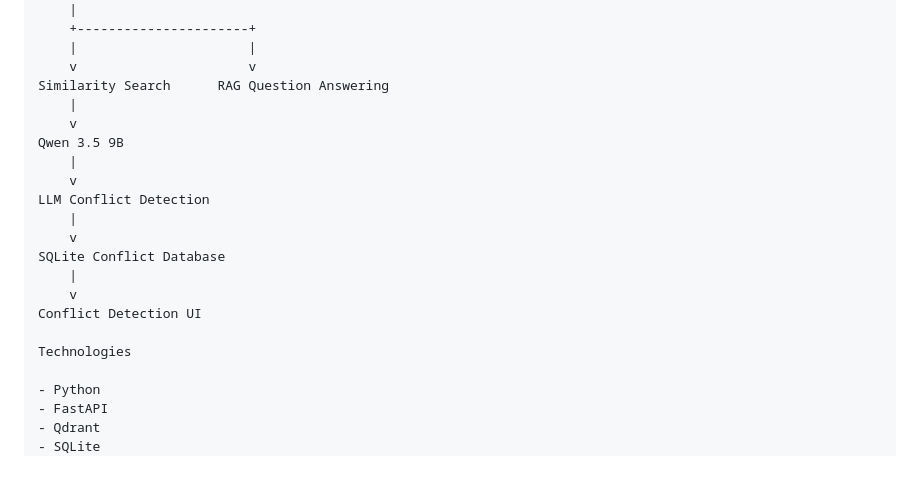
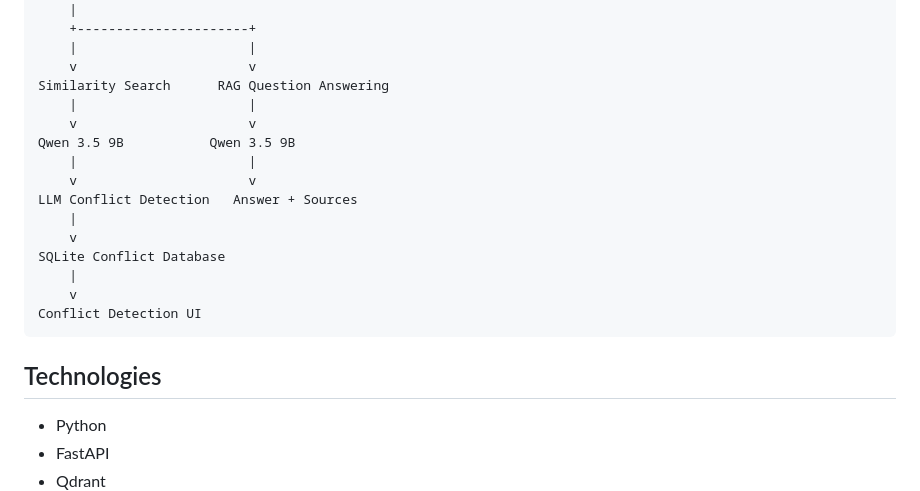
Before and after one commit to OEmreSenel/rag-document-conflict-detection, a Markdown page: README.md, the part around one of its changes. Rendered like a GitHub page.

````diff
--- a/README.md
+++ b/README.md
@@ -49,20 +49,21 @@ Qdrant Vector Database
     |                      |
     v                      v
 Similarity Search      RAG Question Answering
-    |
-    v
-Qwen 3.5 9B
-    |
-    v
-LLM Conflict Detection
+    |                      |
+    v                      v
+Qwen 3.5 9B           Qwen 3.5 9B
+    |                      |
+    v                      v
+LLM Conflict Detection   Answer + Sources
     |
     v
 SQLite Conflict Database
     |
     v
 Conflict Detection UI
+```
 
-Technologies
+## Technologies
 
 - Python
 - FastAPI
````
Also changed, not shown: other parts of README.md (+85 -36 lines).
